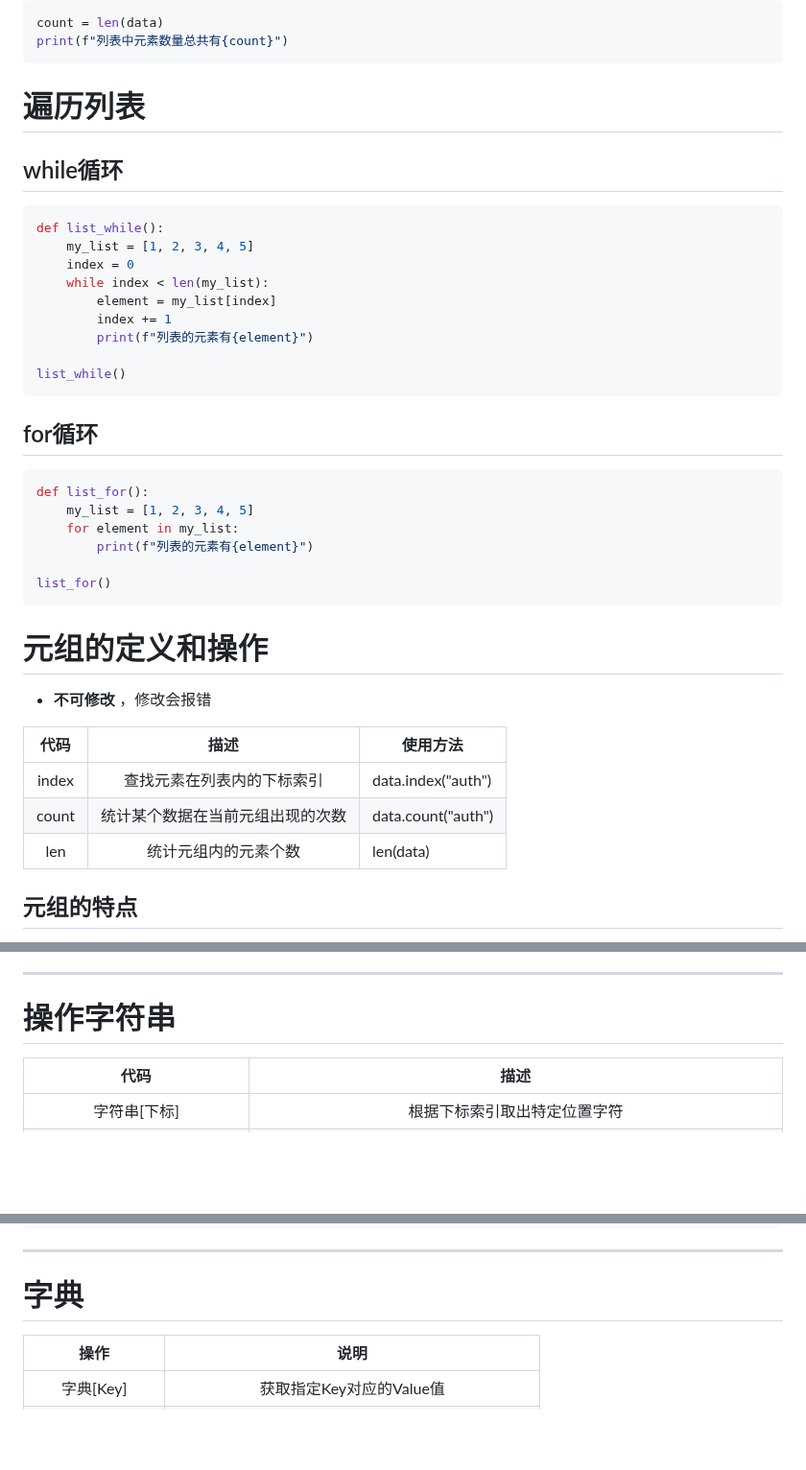
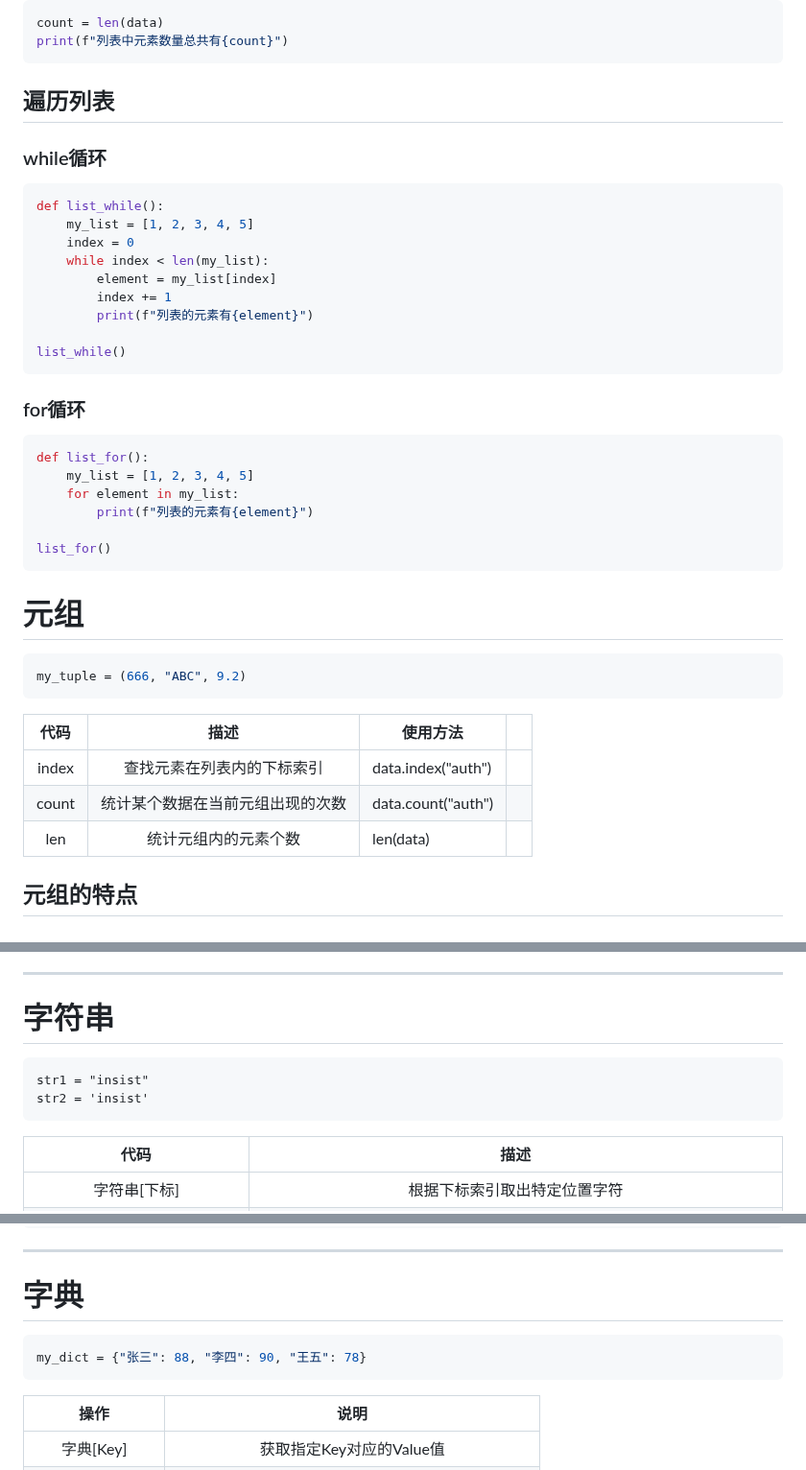
Before and after one commit to HEW666/self-python, a Markdown page: 学习笔记/5.数据容器.md, 3 parts joined by grey strips. Shown at 96% size. GitHub-like rendering; blank space fills up the shorter version.

Commit message:
完善 数据容器

````diff
--- a/学习笔记/5.数据容器.md
+++ b/学习笔记/5.数据容器.md
@@ -107,8 +111,8 @@ print(f"列表中auth的数量是：{count}")
 count = len(data)
 print(f"列表中元素数量总共有{count}")
 ```
-# 遍历列表
-## while循环
+## 遍历列表
+### while循环
 ```python
 def list_while():
     my_list = [1, 2, 3, 4, 5]
@@ -120,8 +124,7 @@ def list_while():
 
 list_while()
 ```
-
-## for循环
+### for循环
 ```python
 def list_for():
 	my_list = [1, 2, 3, 4, 5]
@@ -130,14 +133,16 @@ def list_for():
 
 list_for()
 ```
-# 元组的定义和操作
-- **不可修改** ，修改会报错
+# 元组
+```python
+my_tuple = (666, "ABC", 9.2)
+```
 
-|  代码   |        描述        | 使用方法               |
-|:-----:|:----------------:|--------------------|
-| index |  查找元素在列表内的下标索引   | data.index("auth") |
-| count | 统计某个数据在当前元组出现的次数 | data.count("auth") |
-|  len  |    统计元组内的元素个数    | len(data)          |
+|  代码   |        描述        | 使用方法               |     |
+| :---: | :--------------: | ------------------ | --- |
+| index |  查找元素在列表内的下标索引   | data.index("auth") |     |
+| count | 统计某个数据在当前元组出现的次数 | data.count("auth") |     |
+|  len  |    统计元组内的元素个数    | len(data)          |     |
 ## 元组的特点
 - 经过上述对元组的学习，可以总结出列表有如下特点
 - 可以容纳多个数据
@@ -148,7 +153,11 @@ list_for()
 - 支持for循环
 - 多数特性和list一致，不同点在于不可修改的特性
 ---
-# 操作字符串
+# 字符串
+```
+str1 = "insist"
+str2 = 'insist'
+```
 
 |          代码           |                  描述                   |
 |:---------------------:|:-------------------------------------:|
@@ -264,6 +245,10 @@ print(len(z1))
 ```
 ---
 # 字典
+```python
+my_dict = {"张三": 88, "李四": 90, "王五": 78}
+```
+
 |       操作       |              说明              |
 |:--------------:|:----------------------------:|
 |    字典[Key]     |       获取指定Key对应的Value值       |
````
Also changed, not shown: other parts of 学习笔记/5.数据容器.md (+58 -48 lines).
